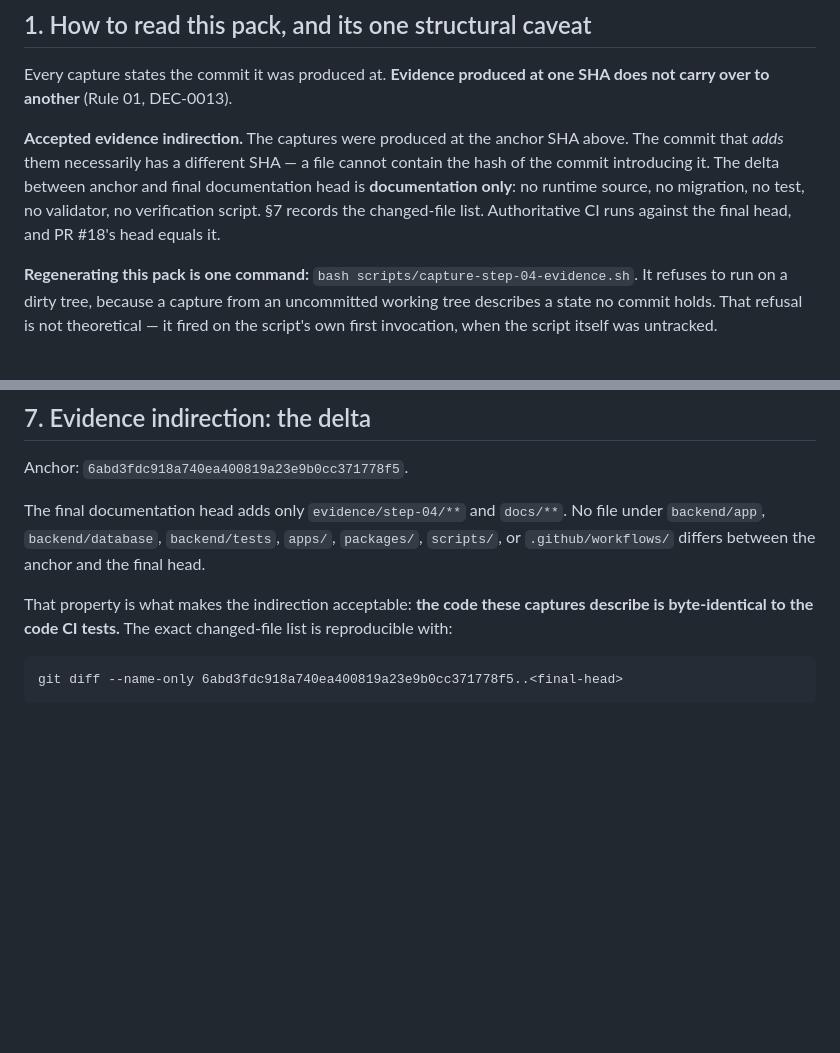
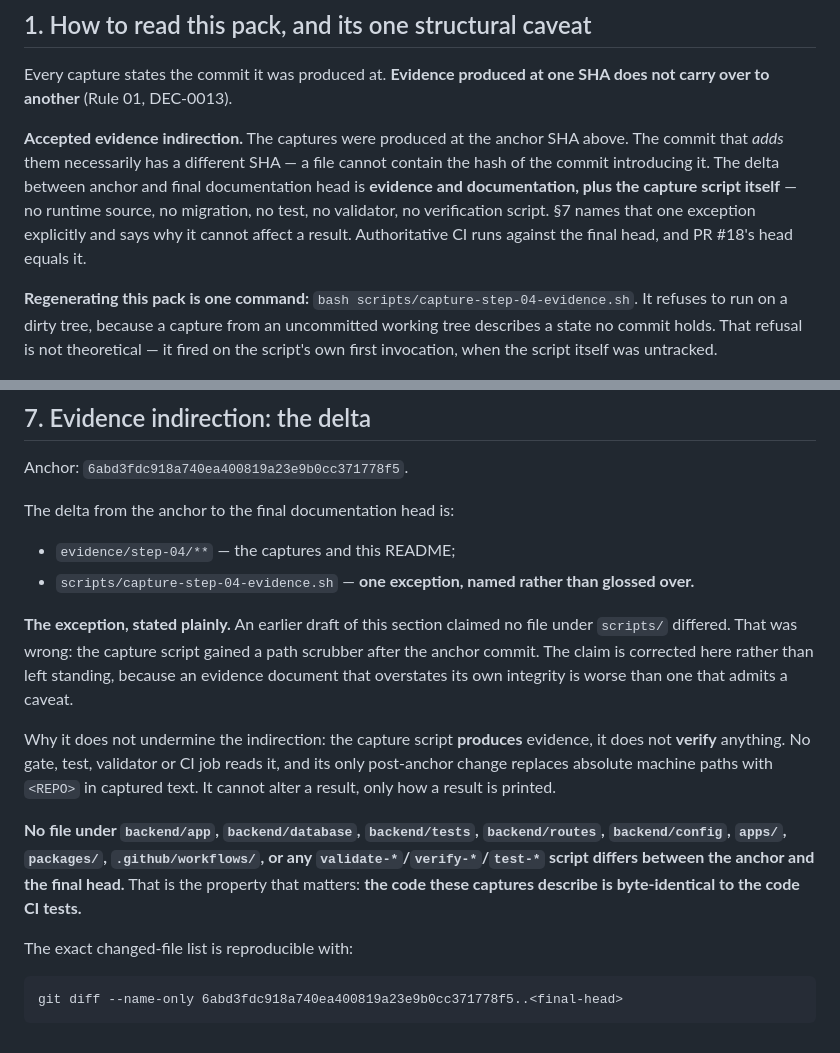
Before and after one commit to makemesick91-code/aish_laundry_app, a Markdown page: evidence/step-04/README.md, 2 parts joined by grey strips. GitHub-like rendering; blank space fills up the shorter version.

Commit message:
docs(step-04): correct a false claim in the evidence pack's own delta section
The README said no file under scripts/ differs between the evidence anchor and
the final head. That was wrong — the capture script gained a path scrubber after
the anchor commit, and I wrote the claim without checking the delta I was
describing.

Corrected rather than left standing. An evidence document that overstates its own
integrity is worse than one that admits a caveat: the caveat costs a sentence,
the overstatement costs the reader's ability to trust the rest.

The exception is named and bounded: the capture script PRODUCES evidence, it does
not VERIFY anything. No gate, test, validator or CI job reads it, and the change
replaces absolute machine paths with <REPO> in captured text. It cannot alter a
result, only how one is printed.

The property that actually matters is restated and now verified by command: no
file under backend/app, backend/database, backend/tests, backend/routes,
backend/config, apps/, packages/, .github/workflows/, or any validate-/verify-/
test- script differs from the anchor. Checked: 0 files.

Co-Authored-By: Claude Opus 4.8 (1M context) <noreply@anthropic.com>

````diff
--- a/evidence/step-04/README.md
+++ b/evidence/step-04/README.md
@@ -29,9 +29,10 @@ SHA does not carry over to another** (Rule 01, DEC-0013).
 **Accepted evidence indirection.** The captures were produced at the anchor SHA
 above. The commit that *adds* them necessarily has a different SHA — a file
 cannot contain the hash of the commit introducing it. The delta between anchor
-and final documentation head is **documentation only**: no runtime source, no
-migration, no test, no validator, no verification script. §7 records the
-changed-file list. Authoritative CI runs against the final head, and PR #18's
+and final documentation head is **evidence and documentation, plus the capture
+script itself** — no runtime source, no migration, no test, no validator, no
+verification script. §7 names that one exception explicitly and says why it
+cannot affect a result. Authoritative CI runs against the final head, and PR #18's
 head equals it.
 
 **Regenerating this pack is one command:** `bash scripts/capture-step-04-evidence.sh`.
@@ -148,14 +149,31 @@ accepted after proving CI database isolation across six conditions.
 
 Anchor: `6abd3fdc918a740ea400819a23e9b0cc371778f5`.
 
-The final documentation head adds only `evidence/step-04/**` and `docs/**`. No
-file under `backend/app`, `backend/database`, `backend/tests`, `apps/`,
-`packages/`, `scripts/`, or `.github/workflows/` differs between the anchor and
-the final head.
+The delta from the anchor to the final documentation head is:
 
-That property is what makes the indirection acceptable: **the code these captures
-describe is byte-identical to the code CI tests.** The exact changed-file list is
-reproducible with:
+- `evidence/step-04/**` — the captures and this README;
+- `scripts/capture-step-04-evidence.sh` — **one exception, named rather than
+  glossed over.**
+
+**The exception, stated plainly.** An earlier draft of this section claimed no
+file under `scripts/` differed. That was wrong: the capture script gained a path
+scrubber after the anchor commit. The claim is corrected here rather than left
+standing, because an evidence document that overstates its own integrity is worse
+than one that admits a caveat.
+
+Why it does not undermine the indirection: the capture script **produces**
+evidence, it does not **verify** anything. No gate, test, validator or CI job
+reads it, and its only post-anchor change replaces absolute machine paths with
+`<REPO>` in captured text. It cannot alter a result, only how a result is
+printed.
+
+**No file under `backend/app`, `backend/database`, `backend/tests`,
+`backend/routes`, `backend/config`, `apps/`, `packages/`, `.github/workflows/`,
+or any `validate-*`/`verify-*`/`test-*` script differs between the anchor and the
+final head.** That is the property that matters: **the code these captures
+describe is byte-identical to the code CI tests.**
+
+The exact changed-file list is reproducible with:
 
 ```text
 git diff --name-only 6abd3fdc918a740ea400819a23e9b0cc371778f5..<final-head>
````
